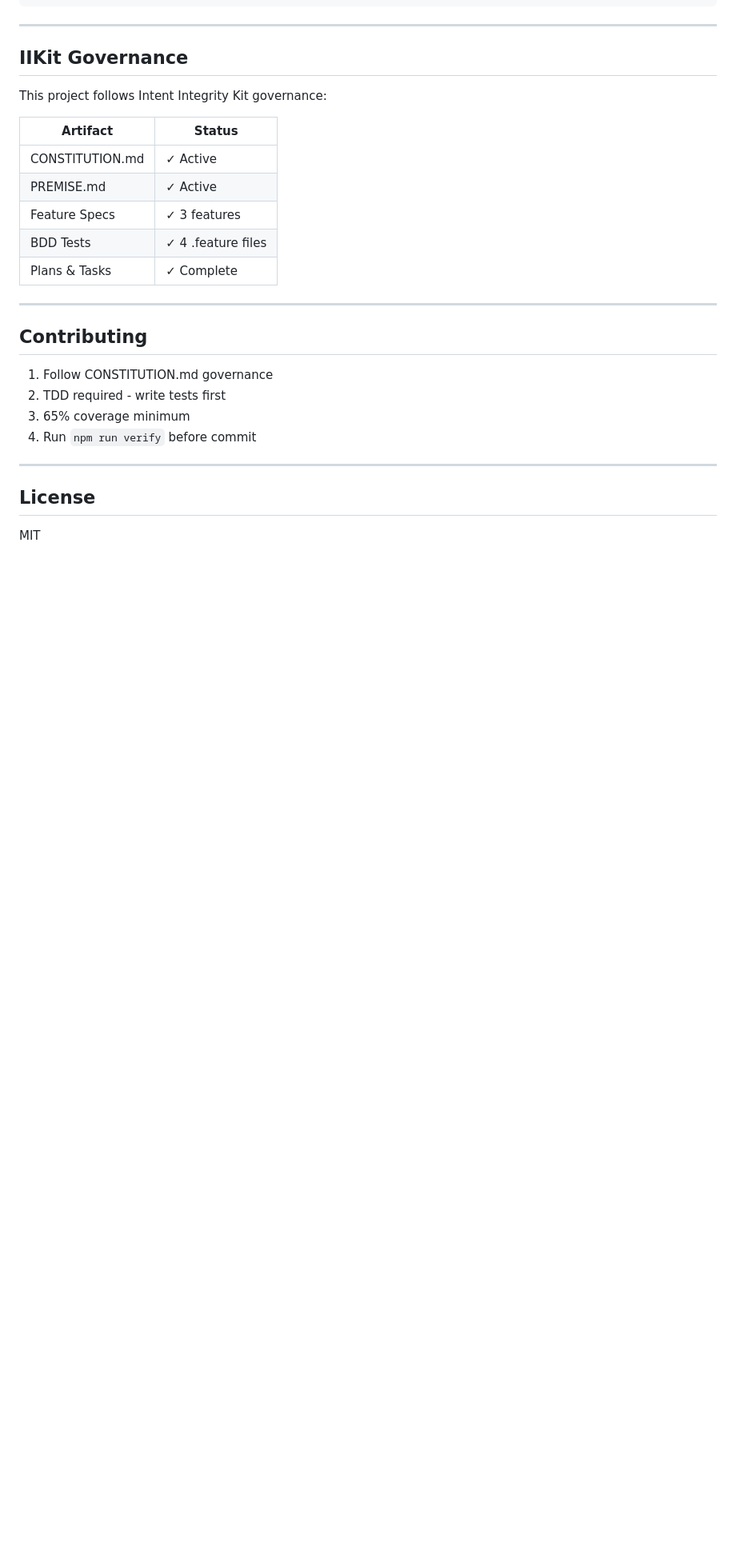
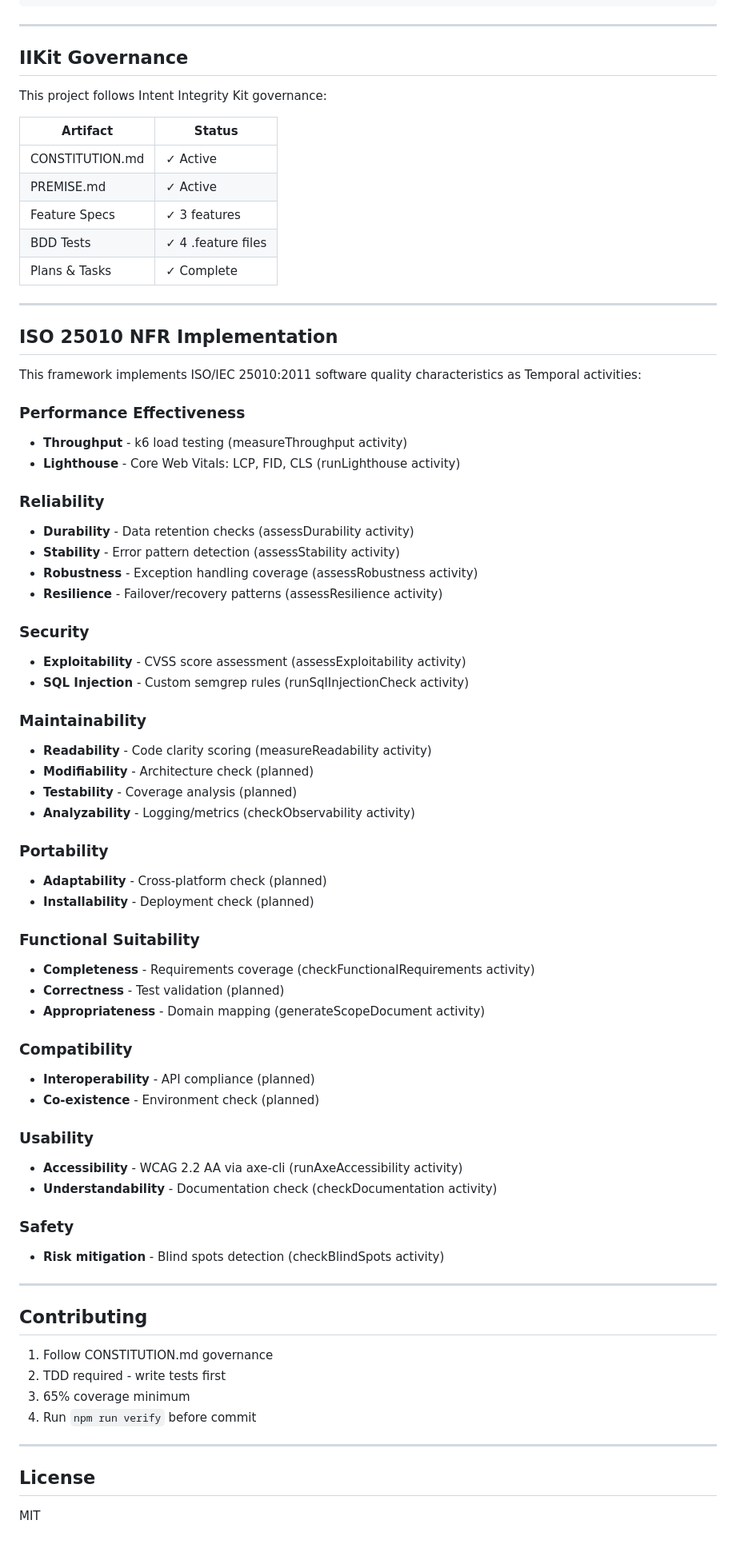
Before and after one commit to vannifr/audit-flow, a Markdown page: README.md, the part around the change. Shown at 80% size. GitHub-like rendering; blank space fills up the shorter version.

Commit message:
docs: add ISO 25010 NFR implementation section
Phase 5: Documentation & Training
- Add ISO 25010 NFR Implementation section to README.md
- Document all 8 quality characteristics with corresponding activities
- Map ISO 25010 characteristics to Temporal activities:
  - Performance Effectiveness (Throughput, Lighthouse)
  - Reliability (Durability, Stability, Robustness, Resilience)
  - Security (Exploitability, SQL Injection)
  - Maintainability (Readability, Analyzability)
  - Functional Suitability (Completeness, Appropriateness)
  - Usability (Accessibility, Understandability)
  - Safety (Risk mitigation)
  - Portability (planned)
  - Compatibility (planned)

Completes Phase 5 of ISO 25010 NFR implementation.

```diff
--- a/README.md
+++ b/README.md
@@ -213,6 +213,52 @@ This project follows Intent Integrity Kit governance:
 
 ---
 
+## ISO 25010 NFR Implementation
+
+This framework implements ISO/IEC 25010:2011 software quality characteristics as Temporal activities:
+
+### Performance Effectiveness
+- **Throughput** - k6 load testing (measureThroughput activity)
+- **Lighthouse** - Core Web Vitals: LCP, FID, CLS (runLighthouse activity)
+
+### Reliability
+- **Durability** - Data retention checks (assessDurability activity)
+- **Stability** - Error pattern detection (assessStability activity)
+- **Robustness** - Exception handling coverage (assessRobustness activity)
+- **Resilience** - Failover/recovery patterns (assessResilience activity)
+
+### Security
+- **Exploitability** - CVSS score assessment (assessExploitability activity)
+- **SQL Injection** - Custom semgrep rules (runSqlInjectionCheck activity)
+
+### Maintainability
+- **Readability** - Code clarity scoring (measureReadability activity)
+- **Modifiability** - Architecture check (planned)
+- **Testability** - Coverage analysis (planned)
+- **Analyzability** - Logging/metrics (checkObservability activity)
+
+### Portability
+- **Adaptability** - Cross-platform check (planned)
+- **Installability** - Deployment check (planned)
+
+### Functional Suitability
+- **Completeness** - Requirements coverage (checkFunctionalRequirements activity)
+- **Correctness** - Test validation (planned)
+- **Appropriateness** - Domain mapping (generateScopeDocument activity)
+
+### Compatibility
+- **Interoperability** - API compliance (planned)
+- **Co-existence** - Environment check (planned)
+
+### Usability
+- **Accessibility** - WCAG 2.2 AA via axe-cli (runAxeAccessibility activity)
+- **Understandability** - Documentation check (checkDocumentation activity)
+
+### Safety
+- **Risk mitigation** - Blind spots detection (checkBlindSpots activity)
+
+---
+
 ## Contributing
 
 1. Follow CONSTITUTION.md governance
```
